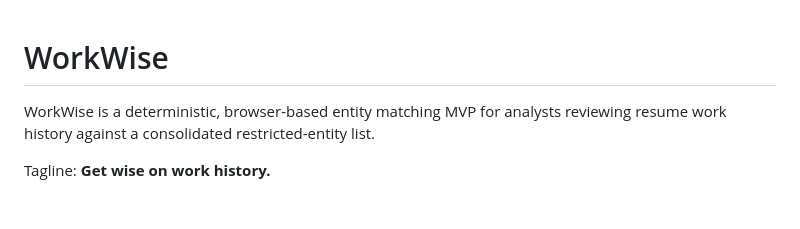
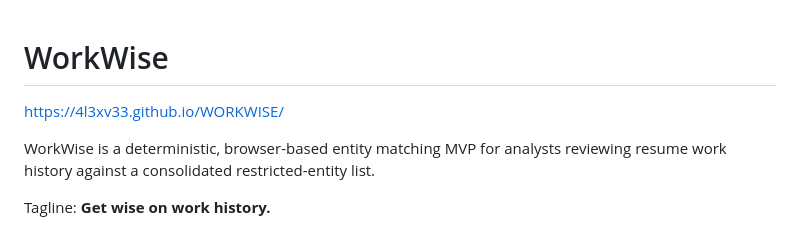
Before and after one commit to 4l3xv33/WORKWISE, a Markdown page: README.md, the part around the change. GitHub-like rendering; blank space fills up the shorter version.

Commit message:
link in readme

```diff
--- a/README.md
+++ b/README.md
@@ -1,4 +1,6 @@
 # WorkWise
+
+https://4l3xv33.github.io/WORKWISE/
 
 WorkWise is a deterministic, browser-based entity matching MVP for analysts reviewing resume work history against a consolidated restricted-entity list.
 
```
